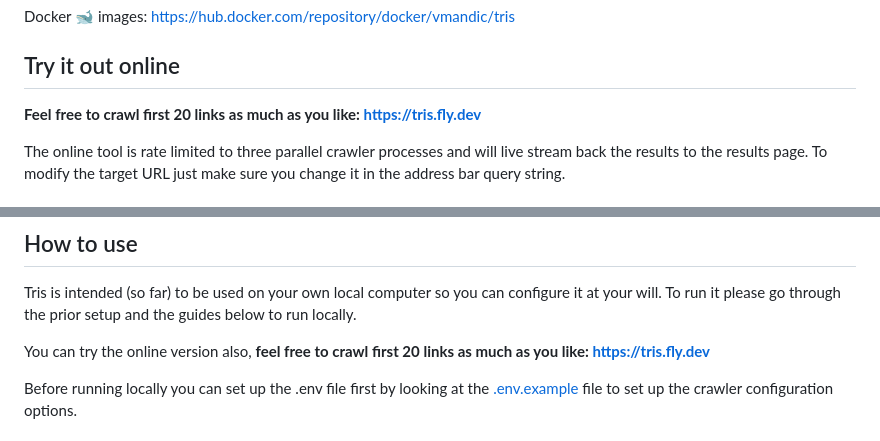
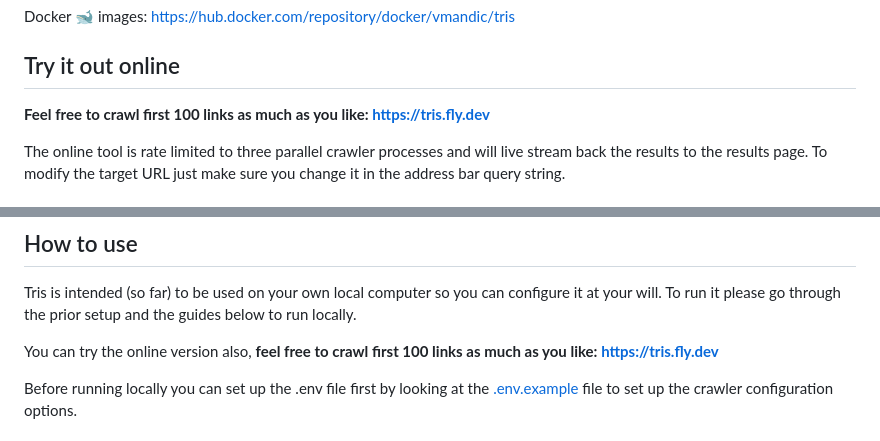
Before and after one commit to vmandic/tris-web-crawler, a Markdown page: README.md, 2 parts joined by grey strips. GitHub-like rendering.

Commit message:
Change the 20 free links to 100 actually

```diff
--- a/README.md
+++ b/README.md
@@ -6,7 +6,7 @@ Docker 🐋 images: https://hub.docker.com/repository/docker/vmandic/tris
 
 ## Try it out online
 
-**Feel free to crawl first 20 links as much as you like: [https://tris.fly.dev](https://tris.fly.dev)**
+**Feel free to crawl first 100 links as much as you like: [https://tris.fly.dev](https://tris.fly.dev)**
 
 The online tool is rate limited to three parallel crawler processes and will live stream back the results to the results page. To modify the target URL just make sure you change it in the address bar query string.
 
@@ -74,7 +74,7 @@ yarn install
 Tris is intended (so far) to be used on your own local computer so you can configure it at your will. To run it please go through the prior setup and the guides below to run locally.
 
 You can try the online version also,
-**feel free to crawl first 20 links as much as you like: [https://tris.fly.dev](https://tris.fly.dev)**
+**feel free to crawl first 100 links as much as you like: [https://tris.fly.dev](https://tris.fly.dev)**
 
 Before running locally you can set up the .env file first by looking at the [.env.example](./.env.example) file to set up the crawler configuration options.
 
```
